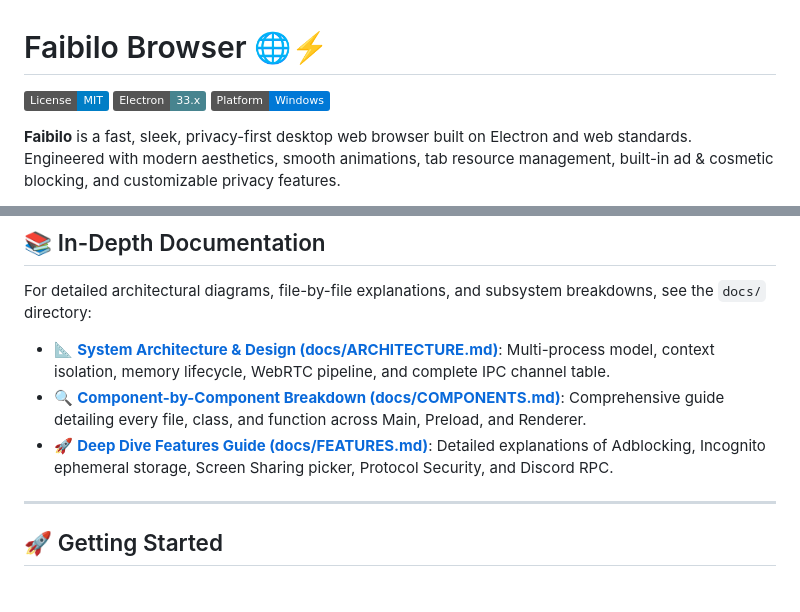
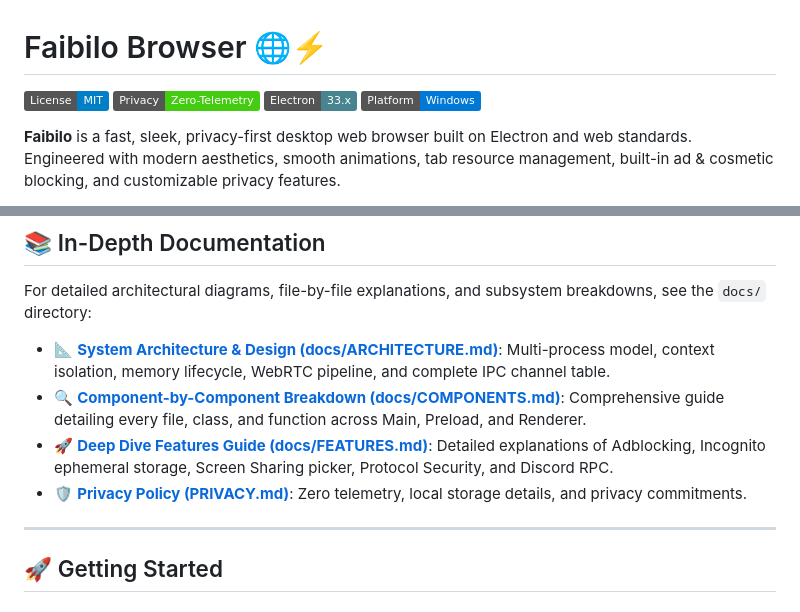
Before and after one commit to saakethban/faibilo-browser, a Markdown page: README.md, 2 parts joined by grey strips. Rendered like a GitHub page; badges without logos.

Commit message:
Add comprehensive zero-telemetry Privacy Policy

```diff
--- a/README.md
+++ b/README.md
@@ -1,6 +1,7 @@
 # Faibilo Browser 🌐⚡
 
 [![License: MIT](https://img.shields.io/badge/License-MIT-blue.svg)](LICENSE)
+[![Privacy: Zero--Telemetry](https://img.shields.io/badge/Privacy-Zero--Telemetry-brightgreen.svg)](PRIVACY.md)
 [![Electron](https://img.shields.io/badge/Electron-33.x-47848F?logo=electron&logoColor=white)](https://electronjs.org/)
 [![Platform](https://img.shields.io/badge/Platform-Windows-0078D6?logo=windows&logoColor=white)](#)
 
@@ -30,6 +31,7 @@ For detailed architectural diagrams, file-by-file explanations, and subsystem br
 - 📐 **[System Architecture & Design (docs/ARCHITECTURE.md)](docs/ARCHITECTURE.md)**: Multi-process model, context isolation, memory lifecycle, WebRTC pipeline, and complete IPC channel table.
 - 🔍 **[Component-by-Component Breakdown (docs/COMPONENTS.md)](docs/COMPONENTS.md)**: Comprehensive guide detailing every file, class, and function across Main, Preload, and Renderer.
 - 🚀 **[Deep Dive Features Guide (docs/FEATURES.md)](docs/FEATURES.md)**: Detailed explanations of Adblocking, Incognito ephemeral storage, Screen Sharing picker, Protocol Security, and Discord RPC.
+- 🛡️ **[Privacy Policy (PRIVACY.md)](PRIVACY.md)**: Zero telemetry, local storage details, and privacy commitments.
 
 ---
 
```
Also changed, not shown: PRIVACY.md (added, +74 -0 lines).
